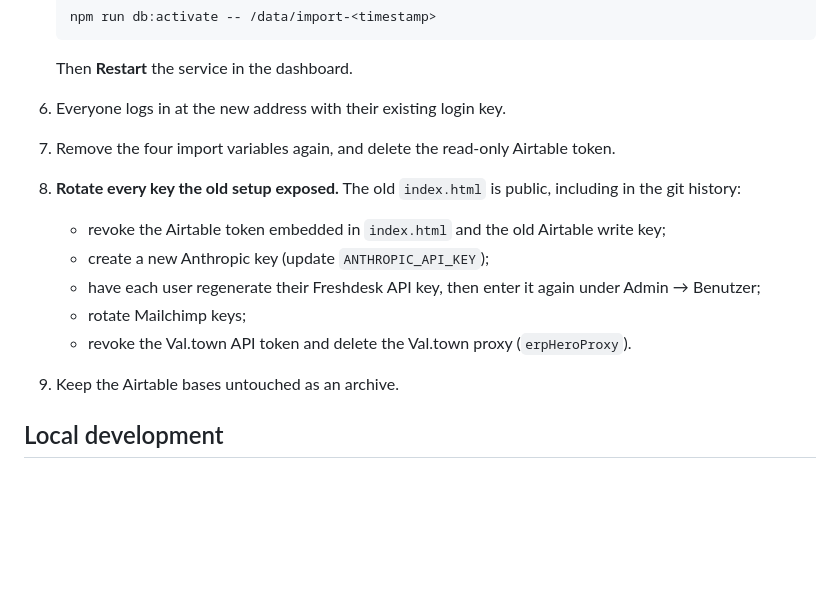
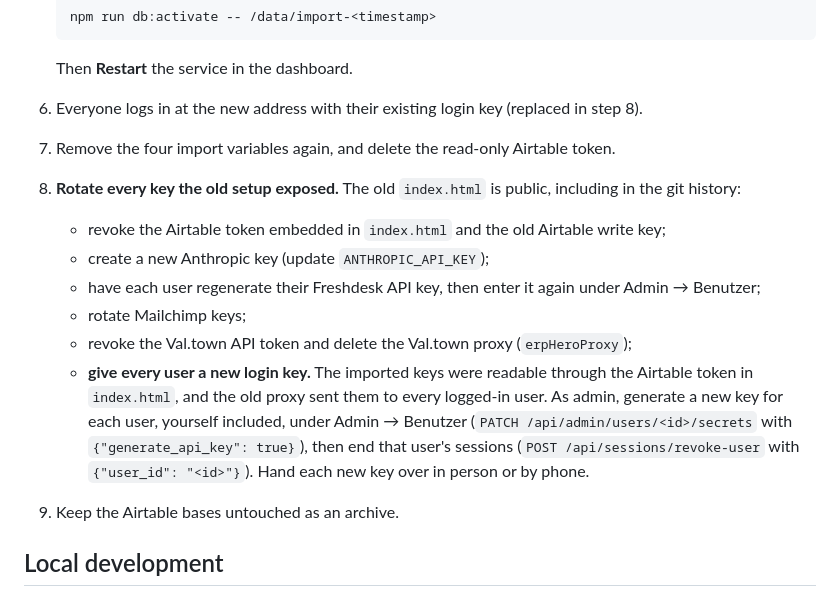
Before and after one commit to giltglobalinvest-pixel/erp_hero, a Markdown page: DEPLOY.md, the part around the change. GitHub-like rendering; blank space fills up the shorter version.

Commit message:
docs(server): rotate login keys at cutover
The cutover checklist rotated every exposed key except the users' login
keys, which the public Airtable token and the old proxy exposed. It now
has the admin generate a new key for every user and end their sessions.

Co-Authored-By: Claude Opus 5.5 <noreply@anthropic.com>
Claude-Session: https://claude.ai/code/session_01GzSRQ9ZZ5dQsLGhuEpcFAc

````diff
--- a/DEPLOY.md
+++ b/DEPLOY.md
@@ -135,14 +135,20 @@ After the frontend switch, or with a REST client and the session cookie:
    ```
 
    Then **Restart** the service in the dashboard.
-6. Everyone logs in at the new address with their existing login key.
+6. Everyone logs in at the new address with their existing login key (replaced in step 8).
 7. Remove the four import variables again, and delete the read-only Airtable token.
 8. **Rotate every key the old setup exposed.** The old `index.html` is public, including in the git history:
    - revoke the Airtable token embedded in `index.html` and the old Airtable write key;
    - create a new Anthropic key (update `ANTHROPIC_API_KEY`);
    - have each user regenerate their Freshdesk API key, then enter it again under Admin → Benutzer;
    - rotate Mailchimp keys;
-   - revoke the Val.town API token and delete the Val.town proxy (`erpHeroProxy`).
+   - revoke the Val.town API token and delete the Val.town proxy (`erpHeroProxy`);
+   - **give every user a new login key.** The imported keys were readable through the Airtable
+     token in `index.html`, and the old proxy sent them to every logged-in user. As admin, generate
+     a new key for each user, yourself included, under Admin → Benutzer
+     (`PATCH /api/admin/users/<id>/secrets` with `{"generate_api_key": true}`), then end that
+     user's sessions (`POST /api/sessions/revoke-user` with `{"user_id": "<id>"}`). Hand each new
+     key over in person or by phone.
 9. Keep the Airtable bases untouched as an archive.
 
 ## Local development
````
